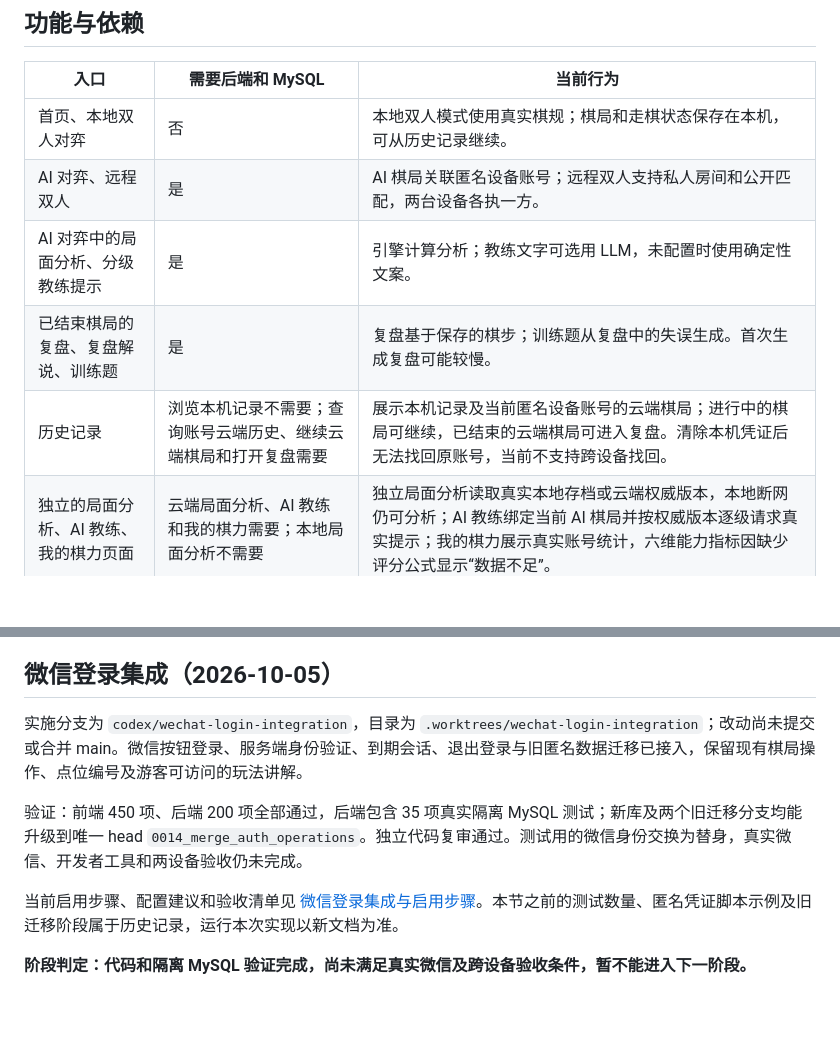
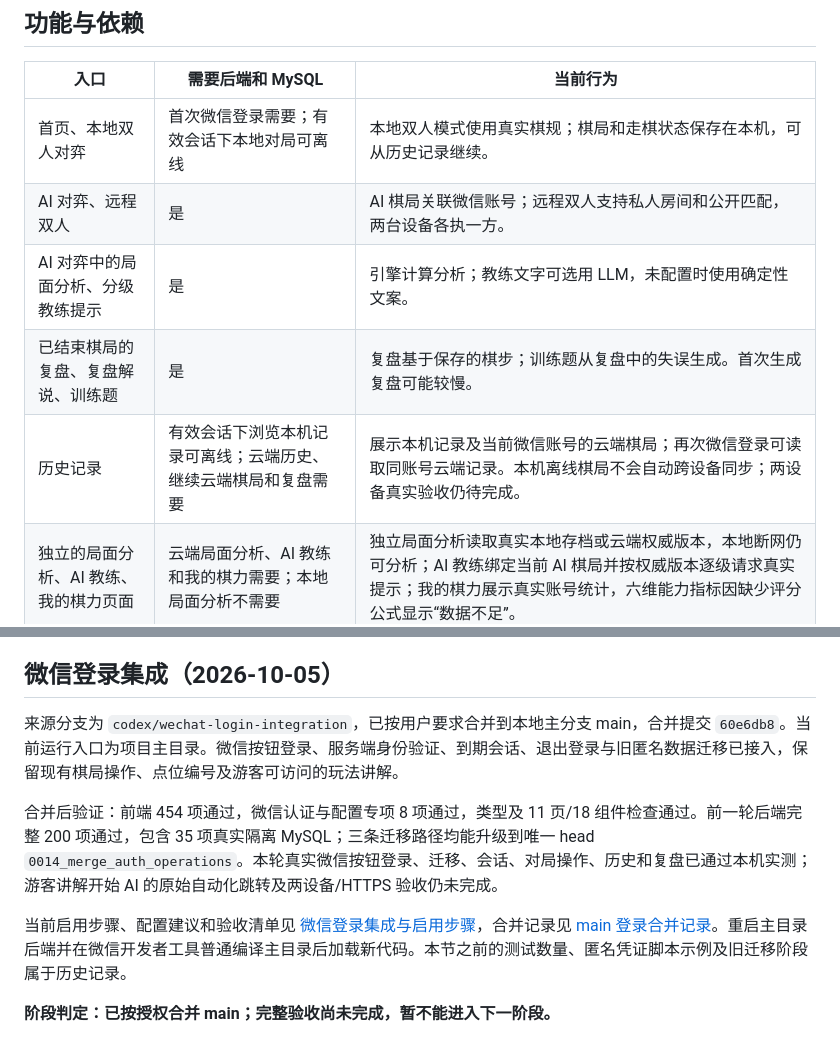
Before and after one commit to zhd2896/wuma-final, a Markdown page: README.md, 2 parts joined by grey strips. Rendered like a GitHub page; blank space fills up the shorter version.

Commit message:
docs: record main WeChat login merge and verification

```diff
--- a/README.md
+++ b/README.md
@@ -10,11 +10,11 @@
 
 | 入口 | 需要后端和 MySQL | 当前行为 |
 | --- | --- | --- |
-| 首页、本地双人对弈 | 否 | 本地双人模式使用真实棋规；棋局和走棋状态保存在本机，可从历史记录继续。 |
-| AI 对弈、远程双人 | 是 | AI 棋局关联匿名设备账号；远程双人支持私人房间和公开匹配，两台设备各执一方。 |
+| 首页、本地双人对弈 | 首次微信登录需要；有效会话下本地对局可离线 | 本地双人模式使用真实棋规；棋局和走棋状态保存在本机，可从历史记录继续。 |
+| AI 对弈、远程双人 | 是 | AI 棋局关联微信账号；远程双人支持私人房间和公开匹配，两台设备各执一方。 |
 | AI 对弈中的局面分析、分级教练提示 | 是 | 引擎计算分析；教练文字可选用 LLM，未配置时使用确定性文案。 |
 | 已结束棋局的复盘、复盘解说、训练题 | 是 | 复盘基于保存的棋步；训练题从复盘中的失误生成。首次生成复盘可能较慢。 |
-| 历史记录 | 浏览本机记录不需要；查询账号云端历史、继续云端棋局和打开复盘需要 | 展示本机记录及当前匿名设备账号的云端棋局；进行中的棋局可继续，已结束的云端棋局可进入复盘。清除本机凭证后无法找回原账号，当前不支持跨设备找回。 |
+| 历史记录 | 有效会话下浏览本机记录可离线；云端历史、继续云端棋局和复盘需要 | 展示本机记录及当前微信账号的云端棋局；再次微信登录可读取同账号云端记录。本机离线棋局不会自动跨设备同步；两设备真实验收仍待完成。 |
 | 独立的局面分析、AI 教练、我的棋力页面 | 云端局面分析、AI 教练和我的棋力需要；本地局面分析不需要 | 独立局面分析读取真实本地存档或云端权威版本，本地断网仍可分析；AI 教练绑定当前 AI 棋局并按权威版本逐级请求真实提示；我的棋力展示真实账号统计，六维能力指标因缺少评分公式显示“数据不足”。 |
 
 ## 环境准备
@@ -236,10 +236,10 @@ npm run test:e2e:game-operations
 
 ## 微信登录集成（2026-10-05）
 
-实施分支为 `codex/wechat-login-integration`，目录为 `.worktrees/wechat-login-integration`；改动尚未提交或合并 main。微信按钮登录、服务端身份验证、到期会话、退出登录与旧匿名数据迁移已接入，保留现有棋局操作、点位编号及游客可访问的玩法讲解。
+来源分支为 `codex/wechat-login-integration`，已按用户要求合并到本地主分支 main，合并提交 `60e6db8`。当前运行入口为项目主目录。微信按钮登录、服务端身份验证、到期会话、退出登录与旧匿名数据迁移已接入，保留现有棋局操作、点位编号及游客可访问的玩法讲解。
 
-验证：前端 450 项、后端 200 项全部通过，后端包含 35 项真实隔离 MySQL 测试；新库及两个旧迁移分支均能升级到唯一 head `0014_merge_auth_operations`。独立代码复审通过。测试用的微信身份交换为替身，真实微信、开发者工具和两设备验收仍未完成。
+合并后验证：前端 454 项通过，微信认证与配置专项 8 项通过，类型及 11 页/18 组件检查通过。前一轮后端完整 200 项通过，包含 35 项真实隔离 MySQL；三条迁移路径均能升级到唯一 head `0014_merge_auth_operations`。本轮真实微信按钮登录、迁移、会话、对局操作、历史和复盘已通过本机实测；游客讲解开始 AI 的原始自动化跳转及两设备/HTTPS 验收仍未完成。
 
-当前启用步骤、配置建议和验收清单见 [微信登录集成与启用步骤](docs/wechat-login-integration-acceptance-2026-10-05.md)。本节之前的测试数量、匿名凭证脚本示例及旧迁移阶段属于历史记录，运行本次实现以新文档为准。
+当前启用步骤、配置建议和验收清单见 [微信登录集成与启用步骤](docs/wechat-login-integration-acceptance-2026-10-05.md)，合并记录见 [main 登录合并记录](docs/wechat-login-main-merge-2026-10-05.md)。重启主目录后端并在微信开发者工具普通编译主目录后加载新代码。本节之前的测试数量、匿名凭证脚本示例及旧迁移阶段属于历史记录。
 
-**阶段判定：代码和隔离 MySQL 验证完成，尚未满足真实微信及跨设备验收条件，暂不能进入下一阶段。**
+**阶段判定：已按授权合并 main；完整验收尚未完成，暂不能进入下一阶段。**
```
Also changed, not shown: docs/wechat-login-integration-acceptance-2026-10-05.md (+8 -8 lines), docs/wechat-login-main-merge-2026-10-05.md (added, +33 -0 lines).
